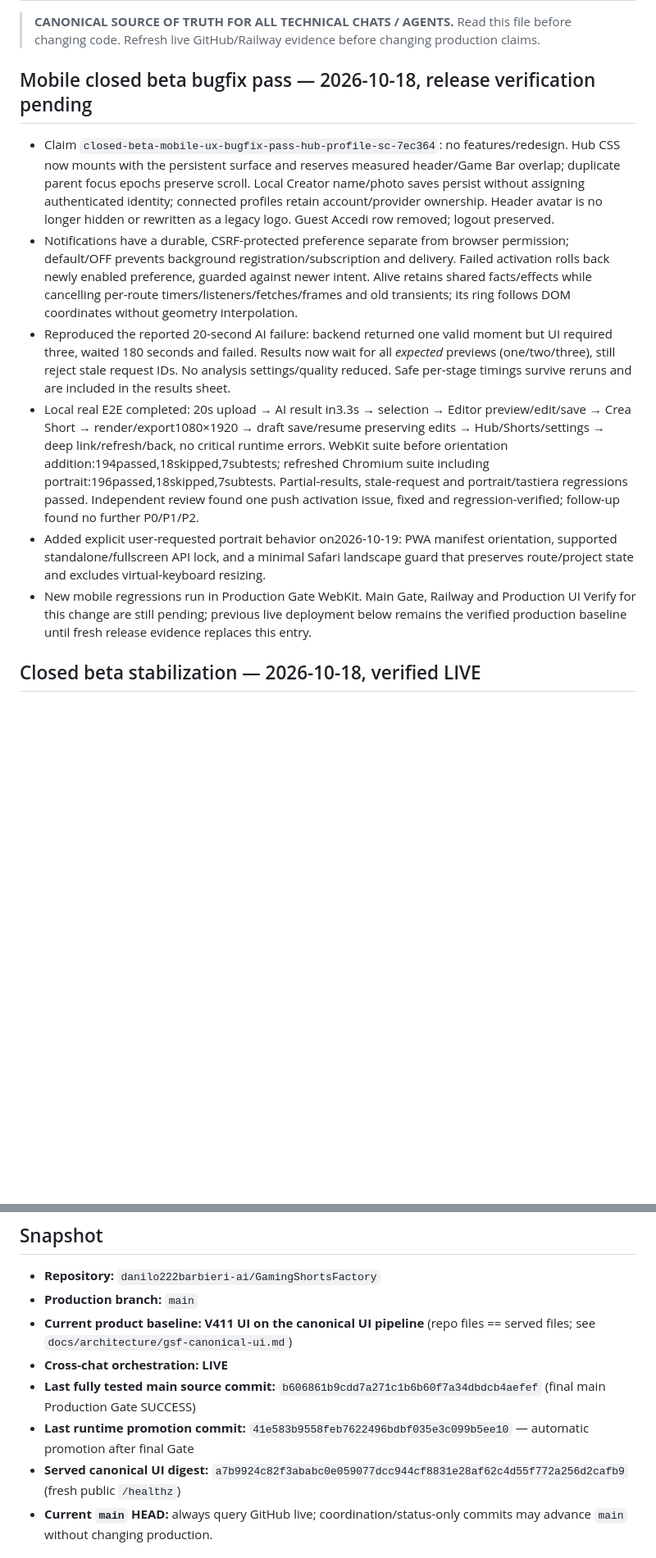
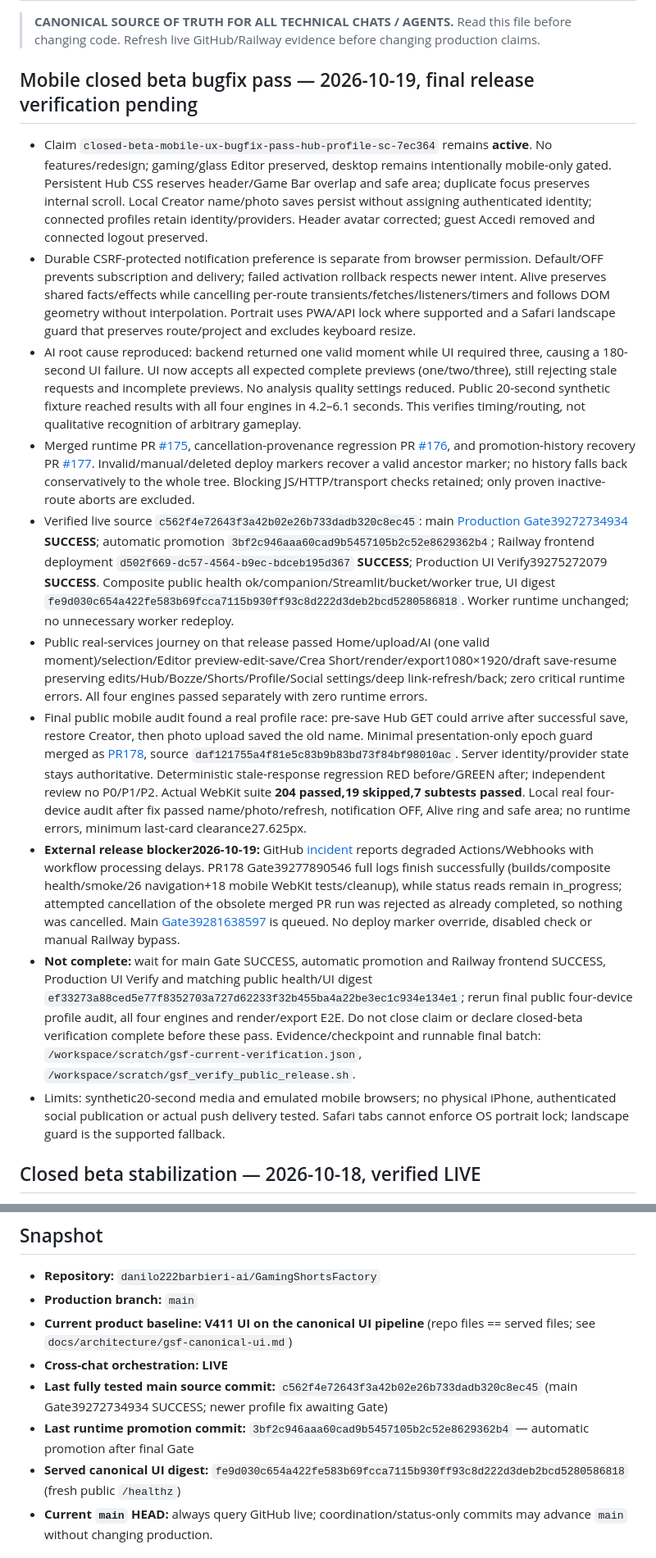
Before and after one commit to danilo222barbieri-ai/GamingShortsFactory, a Markdown page: PROJECT_STATUS.md, 2 parts joined by grey strips. Shown at 82% size. Rendered like a GitHub page; blank space fills up the shorter version.

Commit message:
docs: record verified mobile release and GitHub Actions blocker [skip ci]

```diff
--- a/PROJECT_STATUS.md
+++ b/PROJECT_STATUS.md
@@ -3,14 +3,18 @@
 > **CANONICAL SOURCE OF TRUTH FOR ALL TECHNICAL CHATS / AGENTS.**
 > Read this file before changing code. Refresh live GitHub/Railway evidence before changing production claims.
 
-## Mobile closed beta bugfix pass — 2026-10-18, release verification pending
+## Mobile closed beta bugfix pass — 2026-10-19, final release verification pending
 
-- Claim `closed-beta-mobile-ux-bugfix-pass-hub-profile-sc-7ec364`: no features/redesign. Hub CSS now mounts with the persistent surface and reserves measured header/Game Bar overlap; duplicate parent focus epochs preserve scroll. Local Creator name/photo saves persist without assigning authenticated identity; connected profiles retain account/provider ownership. Header avatar is no longer hidden or rewritten as a legacy logo. Guest Accedi row removed; logout preserved.
-- Notifications have a durable, CSRF-protected preference separate from browser permission; default/OFF prevents background registration/subscription and delivery. Failed activation rolls back newly enabled preference, guarded against newer intent. Alive retains shared facts/effects while cancelling per-route timers/listeners/fetches/frames and old transients; its ring follows DOM coordinates without geometry interpolation.
-- Reproduced the reported 20-second AI failure: backend returned one valid moment but UI required three, waited 180 seconds and failed. Results now wait for all *expected* previews (one/two/three), still reject stale request IDs. No analysis settings/quality reduced. Safe per-stage timings survive reruns and are included in the results sheet.
-- Local real E2E completed: 20s upload → AI result in3.3s → selection → Editor preview/edit/save → Crea Short → render/export1080×1920 → draft save/resume preserving edits → Hub/Shorts/settings → deep link/refresh/back, no critical runtime errors. WebKit suite before orientation addition:194passed,18skipped,7subtests; refreshed Chromium suite including portrait:196passed,18skipped,7subtests. Partial-results, stale-request and portrait/tastiera regressions passed. Independent review found one push activation issue, fixed and regression-verified; follow-up found no further P0/P1/P2.
-- Added explicit user-requested portrait behavior on2026-10-19: PWA manifest orientation, supported standalone/fullscreen API lock, and a minimal Safari landscape guard that preserves route/project state and excludes virtual-keyboard resizing.
-- New mobile regressions run in Production Gate WebKit. Main Gate, Railway and Production UI Verify for this change are still pending; previous live deployment below remains the verified production baseline until fresh release evidence replaces this entry.
+- Claim `closed-beta-mobile-ux-bugfix-pass-hub-profile-sc-7ec364` remains **active**. No features/redesign; gaming/glass Editor preserved, desktop remains intentionally mobile-only gated. Persistent Hub CSS reserves header/Game Bar overlap and safe area; duplicate focus preserves internal scroll. Local Creator name/photo saves persist without assigning authenticated identity; connected profiles retain identity/providers. Header avatar corrected; guest Accedi removed and connected logout preserved.
+- Durable CSRF-protected notification preference is separate from browser permission. Default/OFF prevents subscription and delivery; failed activation rollback respects newer intent. Alive preserves shared facts/effects while cancelling per-route transients/fetches/listeners/timers and follows DOM geometry without interpolation. Portrait uses PWA/API lock where supported and a Safari landscape guard that preserves route/project and excludes keyboard resize.
+- AI root cause reproduced: backend returned one valid moment while UI required three, causing a 180-second UI failure. UI now accepts all expected complete previews (one/two/three), still rejecting stale requests and incomplete previews. No analysis quality settings reduced. Public 20-second synthetic fixture reached results with all four engines in 4.2–6.1 seconds. This verifies timing/routing, not qualitative recognition of arbitrary gameplay.
+- Merged runtime PR [#175](https://github.com/danilo222barbieri-ai/GamingShortsFactory/pull/175), cancellation-provenance regression PR [#176](https://github.com/danilo222barbieri-ai/GamingShortsFactory/pull/176), and promotion-history recovery PR [#177](https://github.com/danilo222barbieri-ai/GamingShortsFactory/pull/177). Invalid/manual/deleted deploy markers recover a valid ancestor marker; no history falls back conservatively to the whole tree. Blocking JS/HTTP/transport checks retained; only proven inactive-route aborts are excluded.
+- Verified live source `c562f4e72643f3a42b02e26b733dadb320c8ec45`: main [Production Gate39272734934](https://github.com/danilo222barbieri-ai/GamingShortsFactory/actions/runs/39272734934) **SUCCESS**; automatic promotion `3bf2c946aaa60cad9b5457105b2c52e8629362b4`; Railway frontend deployment `d502f669-dc57-4564-b9ec-bdceb195d367` **SUCCESS**; Production UI Verify39275272079 **SUCCESS**. Composite public health ok/companion/Streamlit/bucket/worker true, UI digest `fe9d030c654a422fe583b69fcca7115b930ff93c8d222d3deb2bcd5280586818`. Worker runtime unchanged; no unnecessary worker redeploy.
+- Public real-services journey on that release passed Home/upload/AI (one valid moment)/selection/Editor preview-edit-save/Crea Short/render/export1080×1920/draft save-resume preserving edits/Hub/Bozze/Shorts/Profile/Social settings/deep link-refresh/back; zero critical runtime errors. All four engines passed separately with zero runtime errors.
+- Final public mobile audit found a real profile race: pre-save Hub GET could arrive after successful save, restore Creator, then photo upload saved the old name. Minimal presentation-only epoch guard merged as [PR178](https://github.com/danilo222barbieri-ai/GamingShortsFactory/pull/178), source `daf121755a4f81e5c83b9b83bd73f84bf98010ac`. Server identity/provider state stays authoritative. Deterministic stale-response regression RED before/GREEN after; independent review no P0/P1/P2. Actual WebKit suite **204 passed,19 skipped,7 subtests passed**. Local real four-device audit after fix passed name/photo/refresh, notification OFF, Alive ring and safe area; no runtime errors, minimum last-card clearance27.625px.
+- **External release blocker2026-10-19:** GitHub [incident](https://stspg.io/nrv2k8s68bwn) reports degraded Actions/Webhooks with workflow processing delays. PR178 Gate39277890546 full logs finish successfully (builds/composite health/smoke/26 navigation+18 mobile WebKit tests/cleanup), while status reads remain in_progress; attempted cancellation of the obsolete merged PR run was rejected as already completed, so nothing was cancelled. Main [Gate39281638597](https://github.com/danilo222barbieri-ai/GamingShortsFactory/actions/runs/39281638597) is queued. No deploy marker override, disabled check or manual Railway bypass.
+- **Not complete:** wait for main Gate SUCCESS, automatic promotion and Railway frontend SUCCESS, Production UI Verify and matching public health/UI digest `ef33273a88ced5e77f8352703a727d62233f32b455ba4a22be3ec1c934e134e1`; rerun final public four-device profile audit, all four engines and render/export E2E. Do not close claim or declare closed-beta verification complete before these pass. Evidence/checkpoint and runnable final batch: `/workspace/scratch/gsf-current-verification.json`, `/workspace/scratch/gsf_verify_public_release.sh`.
+- Limits: synthetic20-second media and emulated mobile browsers; no physical iPhone, authenticated social publication or actual push delivery tested. Safari tabs cannot enforce OS portrait lock; landscape guard is the supported fallback.
 
 ## Closed beta stabilization — 2026-10-18, verified LIVE
 
@@ -31,9 +35,9 @@
 - **Production branch:** `main`
 - **Current product baseline:** **V411 UI on the canonical UI pipeline** (repo files == served files; see `docs/architecture/gsf-canonical-ui.md`)
 - **Cross-chat orchestration:** **LIVE**
-- **Last fully tested main source commit:** `b606861b9cdd7a271c1b6b60f7a34dbdcb4aefef` (final main Production Gate SUCCESS)
-- **Last runtime promotion commit:** `41e583b9558feb7622496bdbf035e3c099b5ee10` — automatic promotion after final Gate
-- **Served canonical UI digest:** `a7b9924c82f3ababc0e059077dcc944cf8831e28af62c4d55f772a256d2cafb9` (fresh public `/healthz`)
+- **Last fully tested main source commit:** `c562f4e72643f3a42b02e26b733dadb320c8ec45` (main Gate39272734934 SUCCESS; newer profile fix awaiting Gate)
+- **Last runtime promotion commit:** `3bf2c946aaa60cad9b5457105b2c52e8629362b4` — automatic promotion after final Gate
+- **Served canonical UI digest:** `fe9d030c654a422fe583b69fcca7115b930ff93c8d222d3deb2bcd5280586818` (fresh public `/healthz`)
 - **Current `main` HEAD:** always query GitHub live; coordination/status-only commits may advance `main` without changing production.
 
 ## Production state — verified 2026-10-15 08:15 UTC
```
